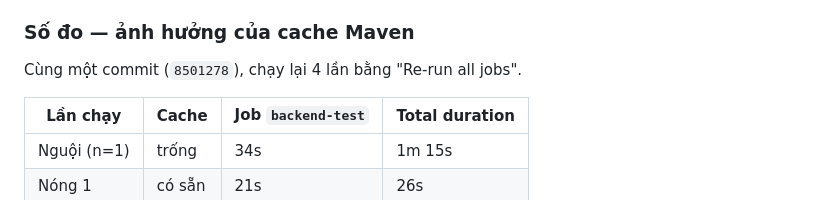
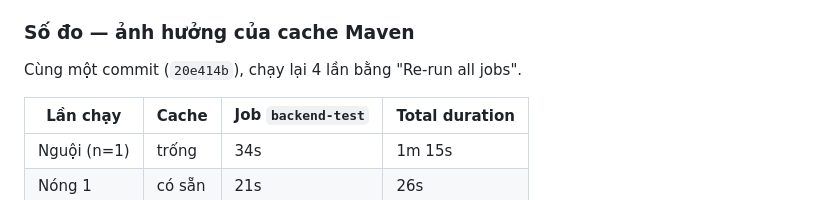
Before and after one commit to duongtanminh1912/goldcast, a Markdown page: docs/nhat-ky.md, the part around the change. Rendered like a GitHub page.

Commit message:
docs: cap nhat ma commit sau khi viet lai lich su

```diff
--- a/docs/nhat-ky.md
+++ b/docs/nhat-ky.md
@@ -43,7 +43,7 @@ qua được test thì không vào được nhánh chính.
 
 ### Số đo — ảnh hưởng của cache Maven
 
-Cùng một commit (`8501278`), chạy lại 4 lần bằng "Re-run all jobs".
+Cùng một commit (`20e414b`), chạy lại 4 lần bằng "Re-run all jobs".
 
 | Lần chạy | Cache | Job `backend-test` | Total duration |
 | --- | --- | --- | --- |
```
